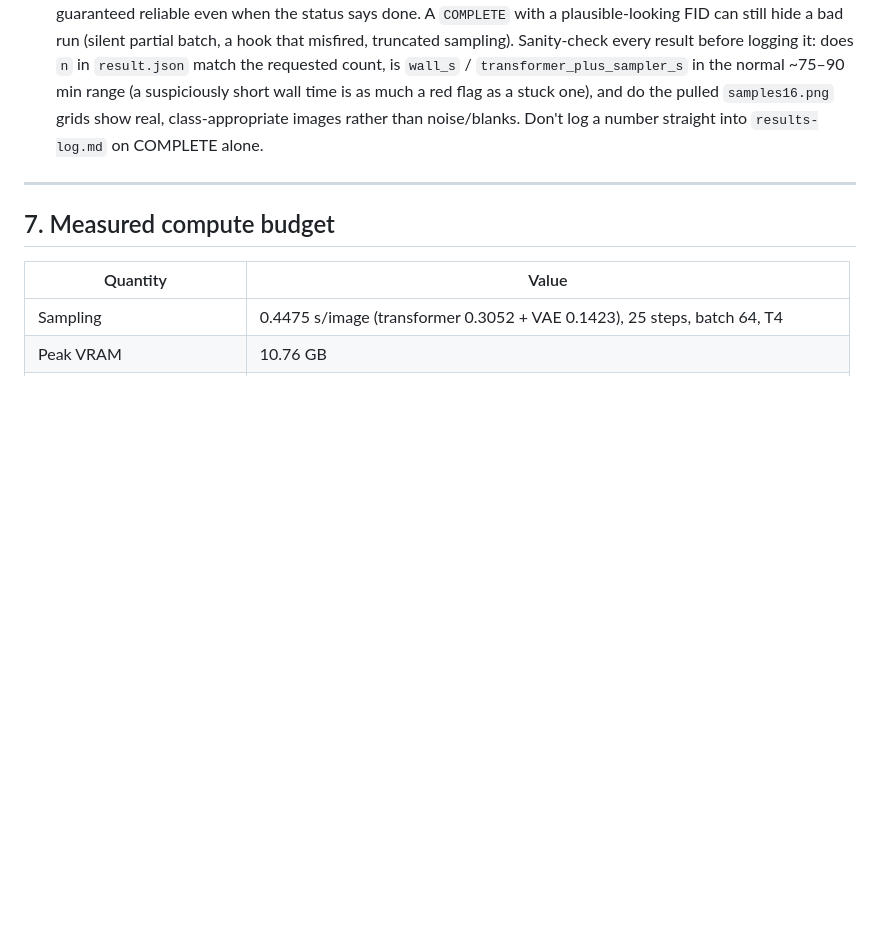
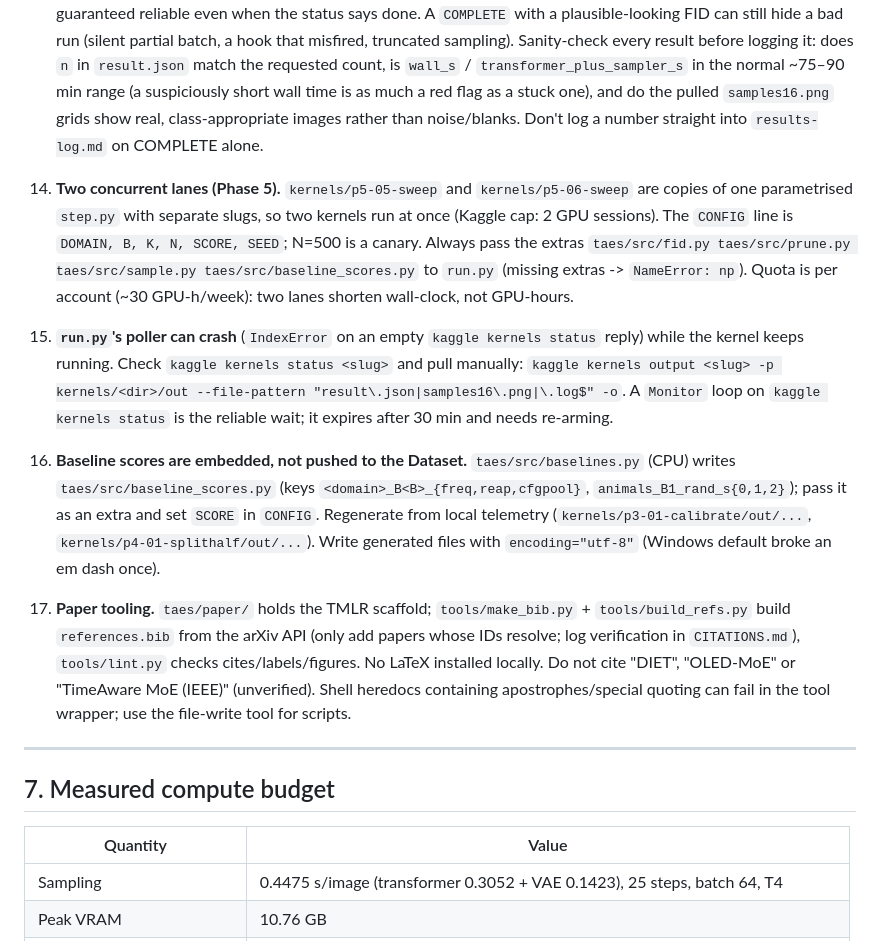
Before and after one commit to exc33ded/taes-diffusion-moe, a Markdown page: taes/notes/SESSION-BOOTSTRAP.md, the part around the change. GitHub-like rendering; blank space fills up the shorter version.

Commit message:
Hand-off: phase5-prompt for new chat, SESSION-BOOTSTRAP 6.14-6.17, Current state updated

```diff
--- a/taes/notes/SESSION-BOOTSTRAP.md
+++ b/taes/notes/SESSION-BOOTSTRAP.md
@@ -375,6 +375,11 @@ blocks.{2l+1}.mlp.shared_experts       MLP(384,128)      <- NEVER PRUNE
     one), and do the pulled `samples16.png` grids show real, class-appropriate images rather than
     noise/blanks. Don't log a number straight into `results-log.md` on COMPLETE alone.
 
+14. **Two concurrent lanes (Phase 5).** `kernels/p5-05-sweep` and `kernels/p5-06-sweep` are copies of one parametrised `step.py` with separate slugs, so two kernels run at once (Kaggle cap: 2 GPU sessions). The `CONFIG` line is `DOMAIN, B, K, N, SCORE, SEED`; N=500 is a canary. Always pass the extras `taes/src/fid.py taes/src/prune.py taes/src/sample.py taes/src/baseline_scores.py` to `run.py` (missing extras -> `NameError: np`). Quota is per account (~30 GPU-h/week): two lanes shorten wall-clock, not GPU-hours.
+15. **`run.py`'s poller can crash** (`IndexError` on an empty `kaggle kernels status` reply) while the kernel keeps running. Check `kaggle kernels status <slug>` and pull manually: `kaggle kernels output <slug> -p kernels/<dir>/out --file-pattern "result\.json|samples16\.png|\.log$" -o`. A `Monitor` loop on `kaggle kernels status` is the reliable wait; it expires after 30 min and needs re-arming.
+16. **Baseline scores are embedded, not pushed to the Dataset.** `taes/src/baselines.py` (CPU) writes `taes/src/baseline_scores.py` (keys `<domain>_B<B>_{freq,reap,cfgpool}`, `animals_B1_rand_s{0,1,2}`); pass it as an extra and set `SCORE` in `CONFIG`. Regenerate from local telemetry (`kernels/p3-01-calibrate/out/...`, `kernels/p4-01-splithalf/out/...`). Write generated files with `encoding="utf-8"` (Windows default broke an em dash once).
+17. **Paper tooling.** `taes/paper/` holds the TMLR scaffold; `tools/make_bib.py` + `tools/build_refs.py` build `references.bib` from the arXiv API (only add papers whose IDs resolve; log verification in `CITATIONS.md`), `tools/lint.py` checks cites/labels/figures. No LaTeX installed locally. Do not cite "DIET", "OLED-MoE" or "TimeAware MoE (IEEE)" (unverified). Shell heredocs containing apostrophes/special quoting can fail in the tool wrapper; use the file-write tool for scripts.
+
 ---
 
 ## 7. Measured compute budget
```
Also changed, not shown: CLAUDE.md (+2 -2 lines), taes/notes/phase5-prompt.md (+50 -55 lines).
